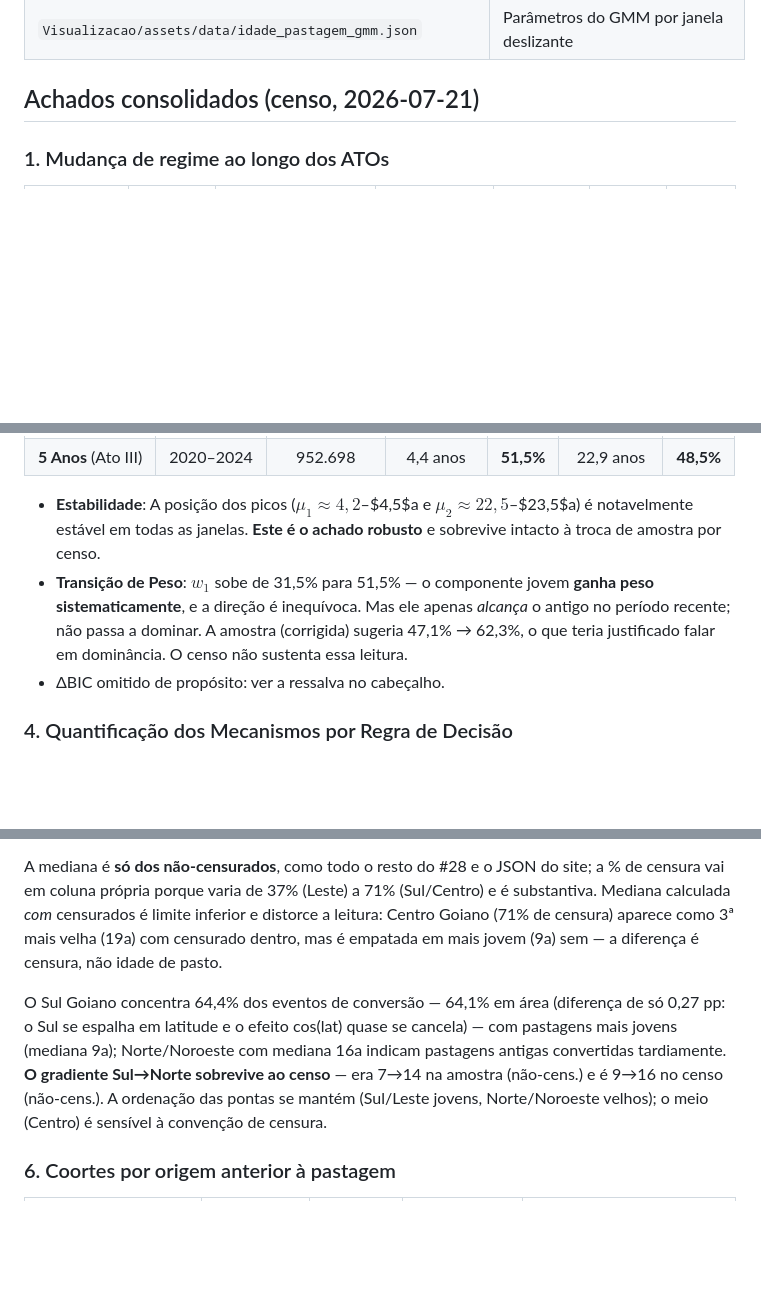
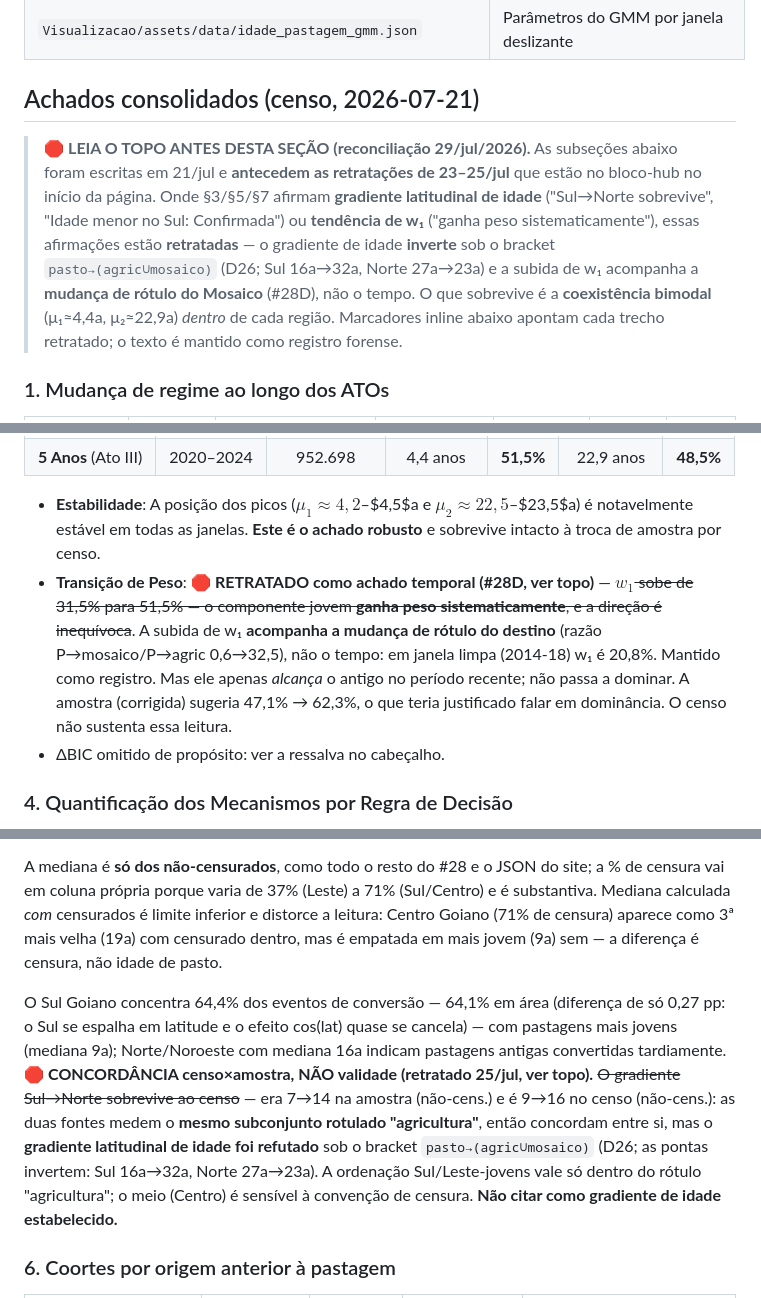
Before and after one commit to VictorGit10/mestrado-lulc-goias, a Markdown page: Textos/pipelines/28_idade_pastagem.md, 3 parts joined by grey strips. Rendered like a GitHub page; blank space fills up the shorter version.

Commit message:
docs(#28): reconcilia §3/§5/§7 com as retratações do topo
As subseções "Achados consolidados" (21/jul) afirmavam gradiente latitudinal
de idade ("Sul→Norte sobrevive", "Idade menor no Sul: Confirmada") e tendência
de w₁ ("ganha peso sistematicamente") que as retratações de 23-25/jul (bracket
D26 + #28D) já haviam derrubado no topo da página. Adiciona banner no cabeçalho
+ marcadores inline de retratação em §3/§5/§7, sem apagar o registro forense.

Co-Authored-By: Claude Opus 4.8 <noreply@anthropic.com>

```diff
--- a/Textos/pipelines/28_idade_pastagem.md
+++ b/Textos/pipelines/28_idade_pastagem.md
@@ -257,6 +257,16 @@ Consome `pastagem_idade_conversao.csv` e produz:
 
 ## Achados consolidados (censo, 2026-07-21)
 
+> 🛑 **LEIA O TOPO ANTES DESTA SEÇÃO (reconciliação 29/jul/2026).** As subseções abaixo
+> foram escritas em 21/jul e **antecedem as retratações de 23–25/jul** que estão no bloco-hub
+> no início da página. Onde §3/§5/§7 afirmam **gradiente latitudinal de idade** ("Sul→Norte
+> sobrevive", "Idade menor no Sul: Confirmada") ou **tendência de w₁** ("ganha peso
+> sistematicamente"), essas afirmações estão **retratadas** — o gradiente de idade **inverte**
+> sob o bracket `pasto→(agric∪mosaico)` (D26; Sul 16a→32a, Norte 27a→23a) e a subida de w₁
+> acompanha a **mudança de rótulo do Mosaico** (#28D), não o tempo. O que sobrevive é a
+> **coexistência bimodal** (μ₁≈4,4a, μ₂≈22,9a) *dentro* de cada região. Marcadores inline
+> abaixo apontam cada trecho retratado; o texto é mantido como registro forense.
+
 ### 1. Mudança de regime ao longo dos ATOs
 
 | ATO | Período | Descrição do Regime Político | Pixels não-cens. ($N$) | Idade Mediana | Média | P10–P90 |
@@ -304,7 +314,7 @@ Para avaliar a robustez temporal do achado em relação a diferentes marcos hist
 | **5 Anos** (Ato III) | 2020–2024 | 952.698 | 4,4 anos | **51,5%** | 22,9 anos | **48,5%** |
 
 *   **Estabilidade**: A posição dos picos ($\mu_1 \approx 4,2$–$4,5$a e $\mu_2 \approx 22,5$–$23,5$a) é notavelmente estável em todas as janelas. **Este é o achado robusto** e sobrevive intacto à troca de amostra por censo.
-*   **Transição de Peso**: $w_1$ sobe de 31,5% para 51,5% — o componente jovem **ganha peso sistematicamente**, e a direção é inequívoca. Mas ele apenas *alcança* o antigo no período recente; não passa a dominar. A amostra (corrigida) sugeria 47,1% → 62,3%, o que teria justificado falar em dominância. O censo não sustenta essa leitura.
+*   **Transição de Peso**: 🛑 **RETRATADO como achado temporal (#28D, ver topo)** — ~~$w_1$ sobe de 31,5% para 51,5% — o componente jovem **ganha peso sistematicamente**, e a direção é inequívoca~~. A subida de w₁ **acompanha a mudança de rótulo do destino** (razão P→mosaico/P→agric 0,6→32,5), não o tempo: em janela limpa (2014-18) w₁ é 20,8%. Mantido como registro. Mas ele apenas *alcança* o antigo no período recente; não passa a dominar. A amostra (corrigida) sugeria 47,1% → 62,3%, o que teria justificado falar em dominância. O censo não sustenta essa leitura.
 *   ΔBIC omitido de propósito: ver a ressalva no cabeçalho.
 
 ### 4. Quantificação dos Mecanismos por Regra de Decisão
@@ -337,7 +347,7 @@ Classificamos os pixels não-censurados cruzando idade de conversão com origem
 
 A mediana é **só dos não-censurados**, como todo o resto do #28 e o JSON do site; a % de censura vai em coluna própria porque varia de 37% (Leste) a 71% (Sul/Centro) e é substantiva. Mediana calculada *com* censurados é limite inferior e distorce a leitura: Centro Goiano (71% de censura) aparece como 3ª mais velha (19a) com censurado dentro, mas é empatada em mais jovem (9a) sem — a diferença é censura, não idade de pasto.
 
-O Sul Goiano concentra 64,4% dos eventos de conversão — 64,1% em área (diferença de só 0,27 pp: o Sul se espalha em latitude e o efeito cos(lat) quase se cancela) — com pastagens mais jovens (mediana 9a); Norte/Noroeste com mediana 16a indicam pastagens antigas convertidas tardiamente. **O gradiente Sul→Norte sobrevive ao censo** — era 7→14 na amostra (não-cens.) e é 9→16 no censo (não-cens.). A ordenação das pontas se mantém (Sul/Leste jovens, Norte/Noroeste velhos); o meio (Centro) é sensível à convenção de censura.
+O Sul Goiano concentra 64,4% dos eventos de conversão — 64,1% em área (diferença de só 0,27 pp: o Sul se espalha em latitude e o efeito cos(lat) quase se cancela) — com pastagens mais jovens (mediana 9a); Norte/Noroeste com mediana 16a indicam pastagens antigas convertidas tardiamente. 🛑 **CONCORDÂNCIA censo×amostra, NÃO validade (retratado 25/jul, ver topo).** ~~O gradiente Sul→Norte sobrevive ao censo~~ — era 7→14 na amostra (não-cens.) e é 9→16 no censo (não-cens.): as duas fontes medem o **mesmo subconjunto rotulado "agricultura"**, então concordam entre si, mas o **gradiente latitudinal de idade foi refutado** sob o bracket `pasto→(agric∪mosaico)` (D26; as pontas invertem: Sul 16a→32a, Norte 27a→23a). A ordenação Sul/Leste-jovens vale só dentro do rótulo "agricultura"; o meio (Centro) é sensível à convenção de censura. **Não citar como gradiente de idade estabelecido.**
 
 ### 6. Coortes por origem anterior à pastagem
 
```
Also changed, not shown: other parts of Textos/pipelines/28_idade_pastagem.md (+1 -1 lines).
